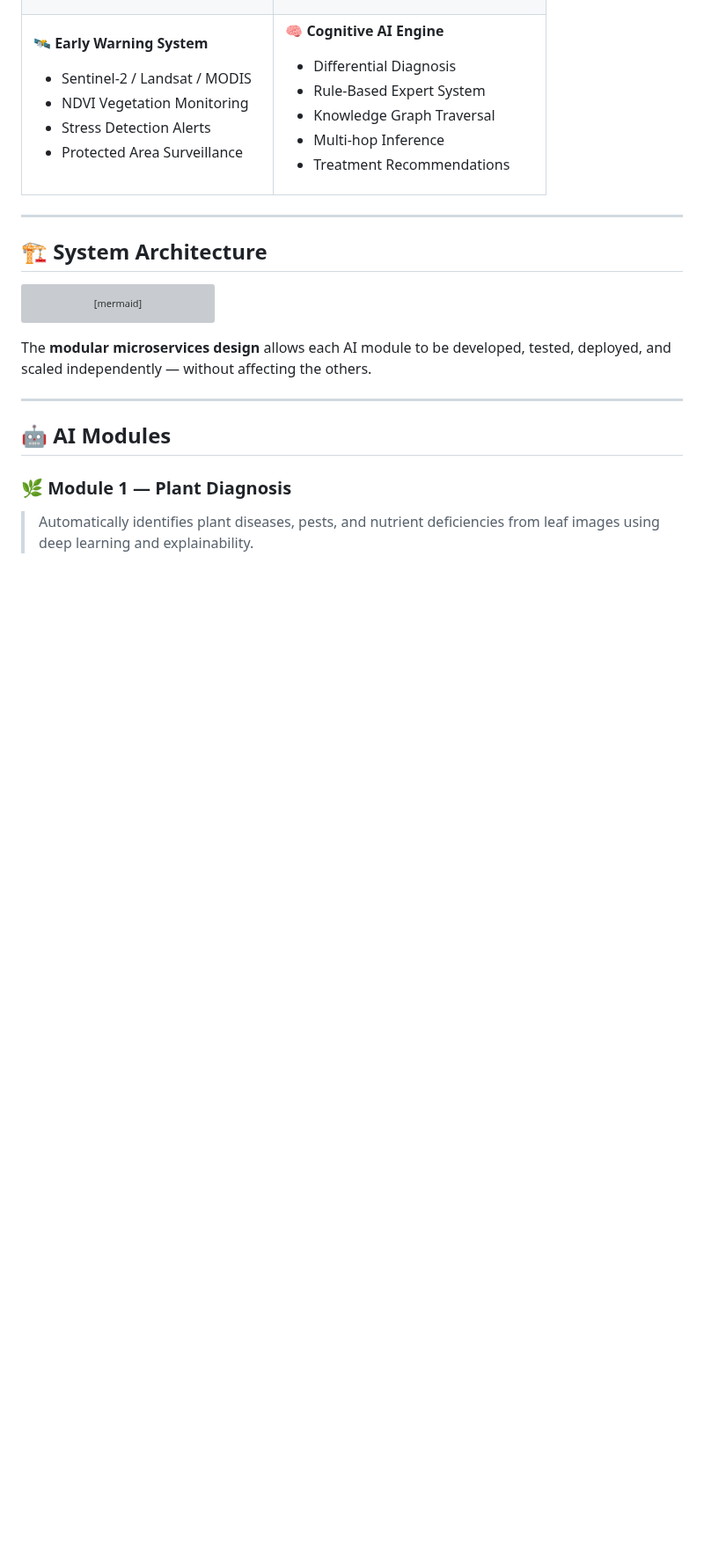
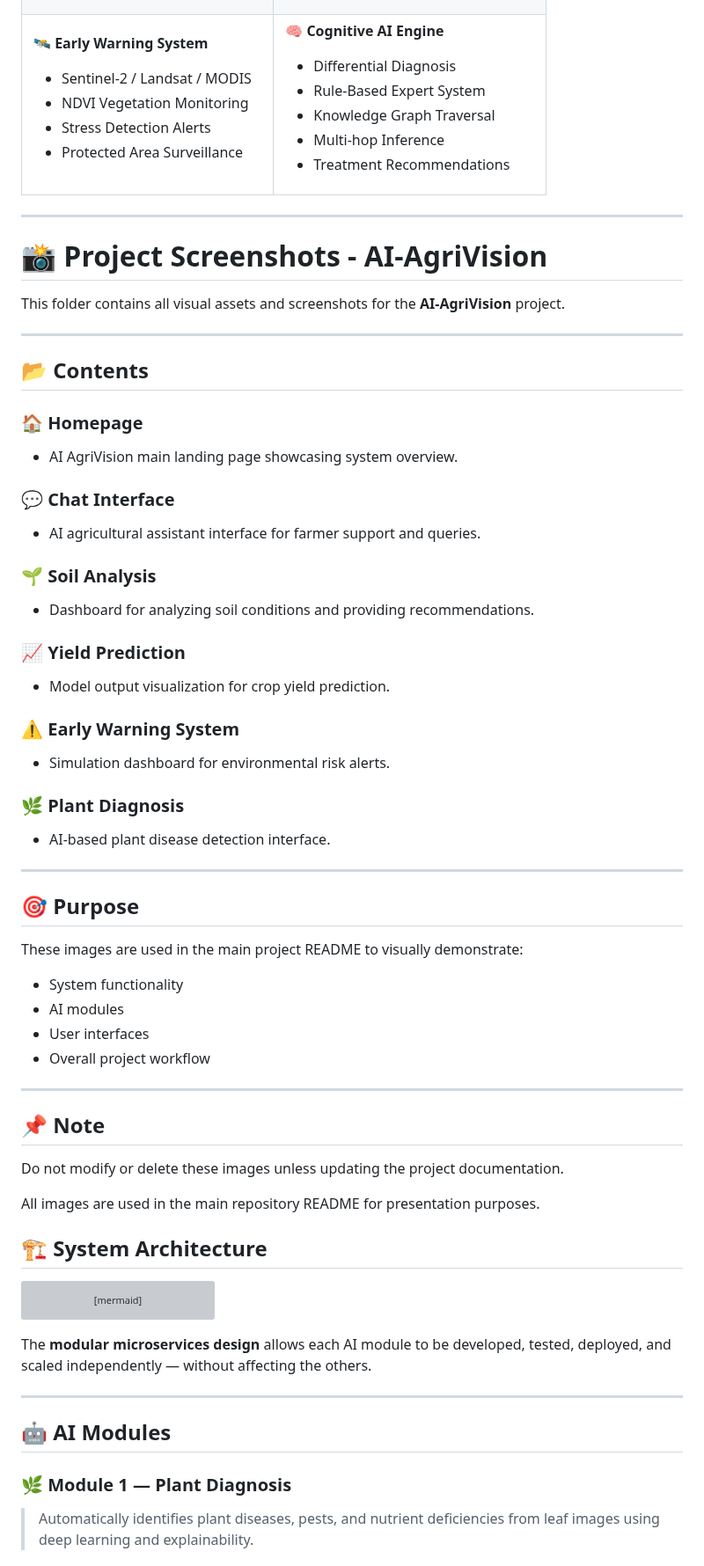
Before and after one commit to Mohamed-oosama/AI-AgriVision, a Markdown page: README.md, the part around the change. Shown at 88% size. GitHub-like rendering; blank space fills up the shorter version; grey boxes are pictures that could not be loaded.

Commit message:
Add project screenshots section to README
Added a section for project screenshots and their purposes.

```diff
--- a/README.md
+++ b/README.md
@@ -178,6 +178,49 @@ Most agricultural AI solutions are isolated:
 </table>
 
 ---
+# 📸 Project Screenshots - AI-AgriVision
+
+This folder contains all visual assets and screenshots for the **AI-AgriVision** project.
+
+---
+
+## 📂 Contents
+
+### 🏠 Homepage
+- AI AgriVision main landing page showcasing system overview.
+
+### 💬 Chat Interface
+- AI agricultural assistant interface for farmer support and queries.
+
+### 🌱 Soil Analysis
+- Dashboard for analyzing soil conditions and providing recommendations.
+
+### 📈 Yield Prediction
+- Model output visualization for crop yield prediction.
+
+### ⚠️ Early Warning System
+- Simulation dashboard for environmental risk alerts.
+
+### 🌿 Plant Diagnosis
+- AI-based plant disease detection interface.
+
+---
+
+## 🎯 Purpose
+
+These images are used in the main project README to visually demonstrate:
+- System functionality
+- AI modules
+- User interfaces
+- Overall project workflow
+
+---
+
+## 📌 Note
+
+Do not modify or delete these images unless updating the project documentation.
+
+All images are used in the main repository README for presentation purposes.
 
 ## 🏗 System Architecture
 
```
